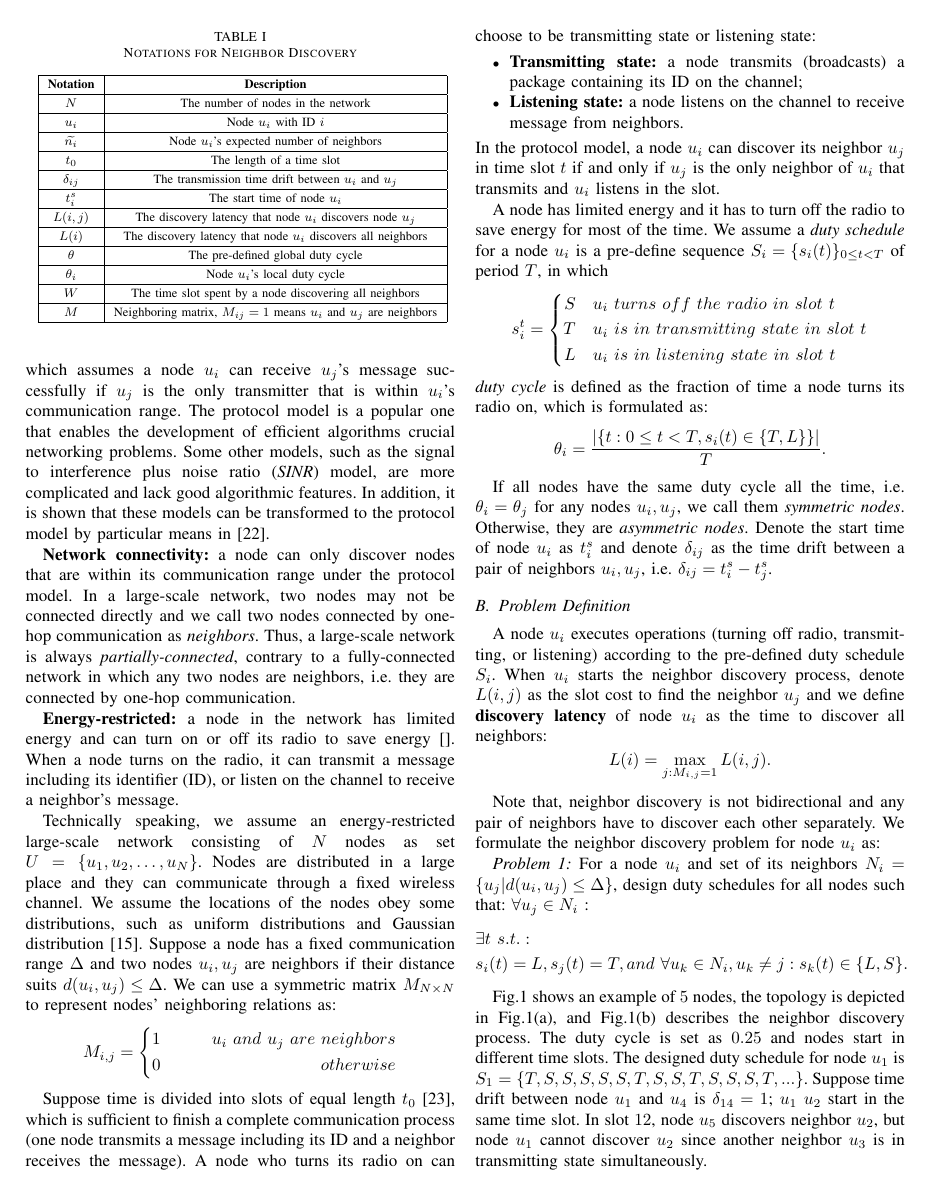
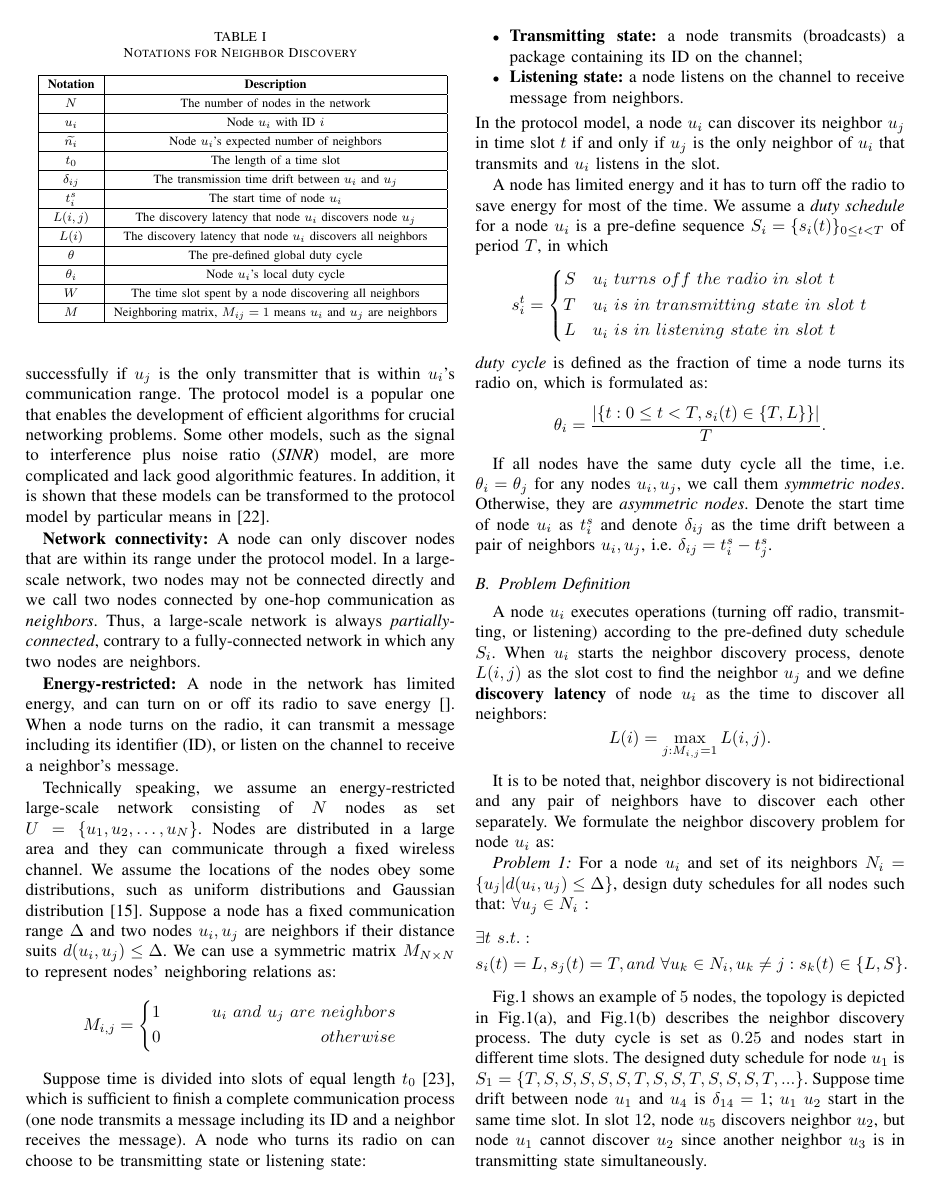
Before and after one commit to st21621147/Neighbor-Discover, a LaTeX paper (Paper/Neighbor Discovery.tex, which reads Paper/Preliminaries.tex): page 3 of 9. Compiled offline with pdfLaTeX.

Commit message:
Update Preliminaries.tex

```diff
--- a/Paper/Preliminaries.tex
+++ b/Paper/Preliminaries.tex
@@ -50,16 +50,16 @@ We introduce three important factors of an energy-restricted large-scale network
 
 \textbf{Communication:}
-when multiple nodes communicate simultaneously, a transmission may fail due to the communication interference. We adopt the protocol model (also called graph model, unit-disk model\cite{moscibroda2006complexity, wang2015connectivity}) to describe the process, which assumes a node $u_i$ can receive $u_j$'s message successfully if $u_j$ is the only transmitter that is within $u_i$'s communication range.
-The protocol model is a popular one that enables the development of efficient algorithms crucial networking problems. Some other models, such as the signal to interference plus noise ratio (\emph{SINR}) model, are more complicated and lack good algorithmic features. In addition, it is shown that these models can be transformed to the protocol model by particular means in \cite{lebhar2009unit}.
+When multiple nodes communicate simultaneously, transmission may fail due to the communicational interference. We adopt the protocol model (also called graph model, unit-disk model\cite{moscibroda2006complexity, wang2015connectivity}) to describe the process, which assumes a node $u_i$ can receive $u_j$'s message successfully if $u_j$ is the only transmitter that is within $u_i$'s communication range.
+The protocol model is a popular one that enables the development of efficient algorithms for crucial networking problems. Some other models, such as the signal to interference plus noise ratio (\emph{SINR}) model, are more complicated and lack good algorithmic features. In addition, it is shown that these models can be transformed to the protocol model by particular means in \cite{lebhar2009unit}.
 
 \textbf{Network connectivity:}
-a node can only discover nodes that are within its communication range under the protocol model. In a large-scale network, two nodes may not be connected directly and we call two nodes connected by one-hop communication as \emph{neighbors}. Thus, a large-scale network is always \emph{partially-connected}, contrary to a fully-connected network in which any two nodes are neighbors, i.e. they are connected by one-hop communication.
+A node can only discover nodes that are within its range under the protocol model. In a large-scale network, two nodes may not be connected directly and we call two nodes connected by one-hop communication as \emph{neighbors}. Thus, a large-scale network is always \emph{partially-connected}, contrary to a fully-connected network in which any two nodes are neighbors.
 
 
 \textbf{Energy-restricted:}
-a node in the network has limited energy and can turn on or off its radio to save energy~\cite{}. When a node turns on the radio, it can transmit a message including its identifier (ID), or listen on the channel to receive a neighbor's message.
+A node in the network has limited energy, and can turn on or off its radio to save energy~\cite{}. When a node turns on the radio, it can transmit a message including its identifier (ID), or listen on the channel to receive a neighbor's message.
 
-Technically speaking, we assume an energy-restricted large-scale network consisting of $N$ nodes as set $U=\{u_1,u_2,\ldots,u_N\}$.  Nodes are distributed in a large place and they can communicate through a fixed wireless channel. We assume the locations of the nodes obey some distributions, such as uniform distributions and Gaussian distribution\cite{wang2013gaussian}.
+Technically speaking, we assume an energy-restricted large-scale network consisting of $N$ nodes as set $U=\{u_1,u_2,\ldots,u_N\}$.  Nodes are distributed in a large area and they can communicate through a fixed wireless channel. We assume the locations of the nodes obey some distributions, such as uniform distributions and Gaussian distribution\cite{wang2013gaussian}.
 Suppose a node has a fixed communication range $\Delta$ and two nodes $u_i, u_j$ are neighbors if their distance suits $d(u_i, u_j) \leq \Delta$. We can use a symmetric matrix $M_{N\times N}$ to represent nodes' neighboring relations as:
 $$ M_{i,j}=\left\{
 \begin{aligned}
@@ -100,7 +100,7 @@ When $u_i$ starts the neighbor discovery process, denote $L(i,j)$ as the slot co
 $$L(i) = \max_{j:M_{i,j}=1} L(i,j).
 $$
 
-Note that, neighbor discovery is not bidirectional and any pair of neighbors have to discover each other separately.
+It is to be noted that, neighbor discovery is not bidirectional and any pair of neighbors have to discover each other separately.
 We formulate the neighbor discovery problem for node $u_i$ as:
 %@@@to be modified
 \begin{problem}
```
Also changed, not shown: Paper/Preliminaries.tex (2 more changed lines).
